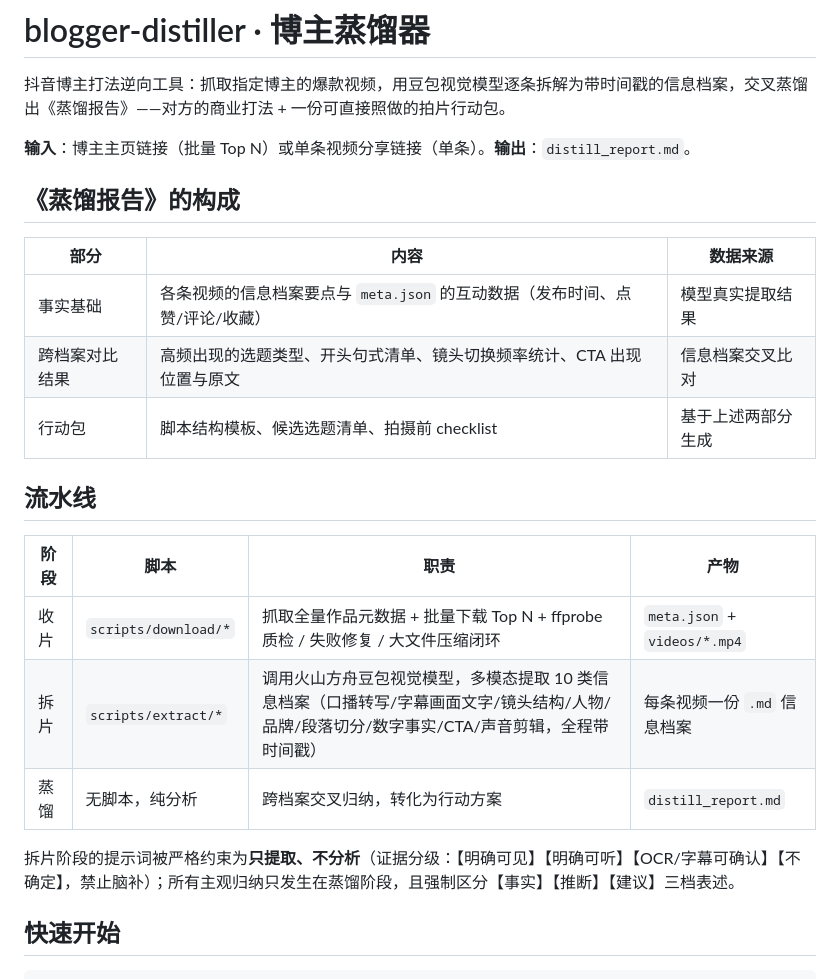
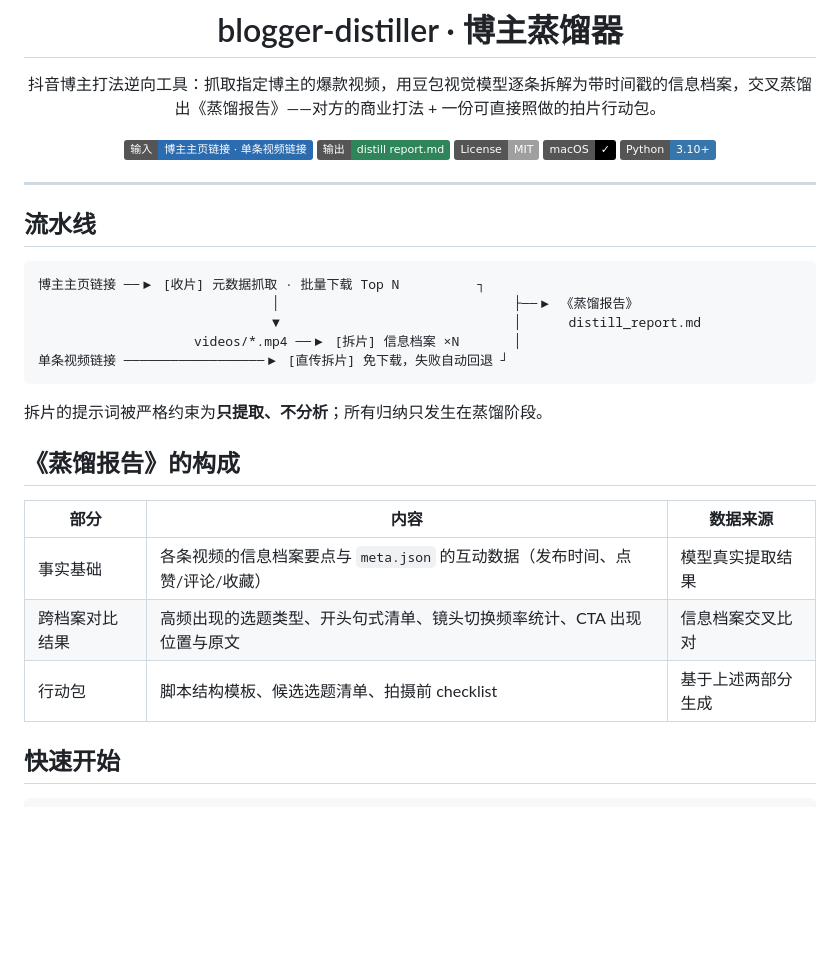
Before and after one commit to zou0613/blogger-distiller, a Markdown page: README.md, the part around one of its changes. Drawn GitHub-style; badges without logos; blank space fills up the shorter version.

````diff
--- a/README.md
+++ b/README.md
@@ -2,7 +4,23 @@
 
 抖音博主打法逆向工具：抓取指定博主的爆款视频，用豆包视觉模型逐条拆解为带时间戳的信息档案，交叉蒸馏出《蒸馏报告》——对方的商业打法 + 一份可直接照做的拍片行动包。
 
-**输入**：博主主页链接（批量 Top N）或单条视频分享链接（单条）。**输出**：`distill_report.md`。
+![输入](https://img.shields.io/badge/输入-博主主页链接_·_单条视频链接-2b6cb0) ![输出](https://img.shields.io/badge/输出-distill_report.md-2f855a) ![License](https://img.shields.io/badge/License-MIT-lightgrey) ![Platform](https://img.shields.io/badge/macOS-%E2%9C%93-black) ![Python](https://img.shields.io/badge/Python-3.10%2B-3776AB)
+
+</div>
+
+---
+
+## 流水线
+
+```text
+博主主页链接 ──▶ [收片] 元数据抓取 · 批量下载 Top N          ┐
+                              │                              ├──▶ 《蒸馏报告》
+                              ▼                              │      distill_report.md
+                    videos/*.mp4 ──▶ [拆片] 信息档案 ×N       │
+单条视频链接 ──────────────────▶ [直传拆片] 免下载，失败自动回退 ┘
+```
+
+拆片的提示词被严格约束为**只提取、不分析**；所有归纳只发生在蒸馏阶段。
 
 ## 《蒸馏报告》的构成
 
@@ -11,17 +29,6 @@
 | 事实基础 | 各条视频的信息档案要点与 `meta.json` 的互动数据（发布时间、点赞/评论/收藏） | 模型真实提取结果 |
 | 跨档案对比结果 | 高频出现的选题类型、开头句式清单、镜头切换频率统计、CTA 出现位置与原文 | 信息档案交叉比对 |
 | 行动包 | 脚本结构模板、候选选题清单、拍摄前 checklist | 基于上述两部分生成 |
-
-
-## 流水线
-
-| 阶段 | 脚本 | 职责 | 产物 |
-|---|---|---|---|
-| 收片 | `scripts/download/*` | 抓取全量作品元数据 + 批量下载 Top N + ffprobe 质检 / 失败修复 / 大文件压缩闭环 | `meta.json` + `videos/*.mp4` |
-| 拆片 | `scripts/extract/*` | 调用火山方舟豆包视觉模型，多模态提取 10 类信息档案（口播转写/字幕画面文字/镜头结构/人物/品牌/段落切分/数字事实/CTA/声音剪辑，全程带时间戳） | 每条视频一份 `.md` 信息档案 |
-| 蒸馏 | 无脚本，纯分析 | 跨档案交叉归纳，转化为行动方案 | `distill_report.md` |
-
-拆片阶段的提示词被严格约束为**只提取、不分析**（证据分级：【明确可见】【明确可听】【OCR/字幕可确认】【不确定】，禁止脑补）；所有主观归纳只发生在蒸馏阶段，且强制区分【事实】【推断】【建议】三档表述。
 
 ## 快速开始
 
````
Also changed, not shown: other parts of README.md (+22 -10 lines).
